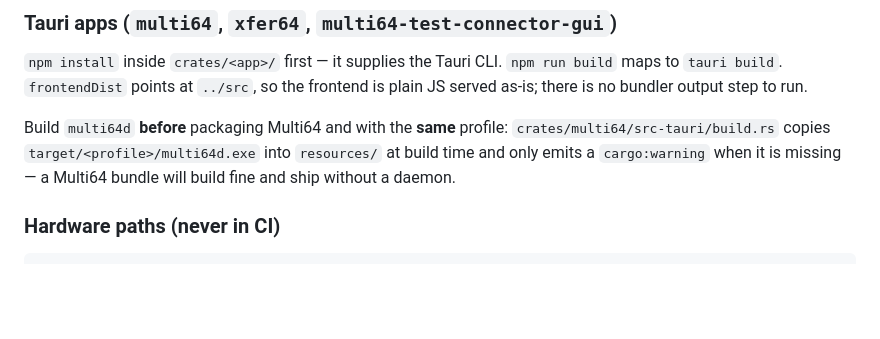
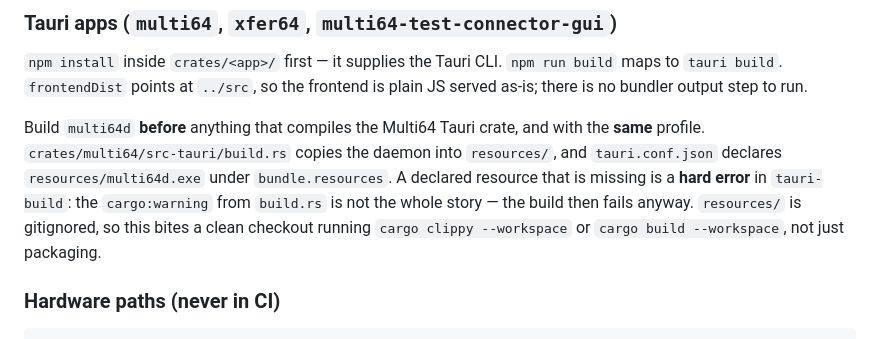
Before and after one commit to McAwful-Works/multi64, a Markdown page: CLAUDE.md, the part around the change. Drawn GitHub-style; blank space fills up the shorter version.

Commit message:
Correct the multi64d resource claim in CLAUDE.md
Said a Multi64 bundle "will build fine and ship without a daemon". It
does not build at all. build.rs only warns, but tauri.conf.json declares
resources/multi64d.exe under bundle.resources and tauri-build treats a
missing declared resource as a hard error.

CI on PR #34 proved this: both jobs died at the multi64 crate with
"resource path `resources/multi64d.exe` doesn't exist". The original
wording was inferred from build.rs alone, which was the wrong half of
the mechanism.

Co-Authored-By: Claude Opus 5 <noreply@anthropic.com>

```diff
--- a/CLAUDE.md
+++ b/CLAUDE.md
@@ -29,7 +29,7 @@ Tests live in `crates/{l3,sc64-link,sc64-l2,ed64-l2,multi64-sc64-sd,multi64-ed64
 
 `npm install` inside `crates/<app>/` first — it supplies the Tauri CLI. `npm run build` maps to `tauri build`. `frontendDist` points at `../src`, so the frontend is plain JS served as-is; there is no bundler output step to run.
 
-Build `multi64d` **before** packaging Multi64 and with the **same** profile: `crates/multi64/src-tauri/build.rs` copies `target/<profile>/multi64d.exe` into `resources/` at build time and only emits a `cargo:warning` when it is missing — a Multi64 bundle will build fine and ship without a daemon.
+Build `multi64d` **before** anything that compiles the Multi64 Tauri crate, and with the **same** profile. `crates/multi64/src-tauri/build.rs` copies the daemon into `resources/`, and `tauri.conf.json` declares `resources/multi64d.exe` under `bundle.resources`. A declared resource that is missing is a **hard error** in `tauri-build`: the `cargo:warning` from `build.rs` is not the whole story — the build then fails anyway. `resources/` is gitignored, so this bites a clean checkout running `cargo clippy --workspace` or `cargo build --workspace`, not just packaging.
 
 ### Hardware paths (never in CI)
 
```
